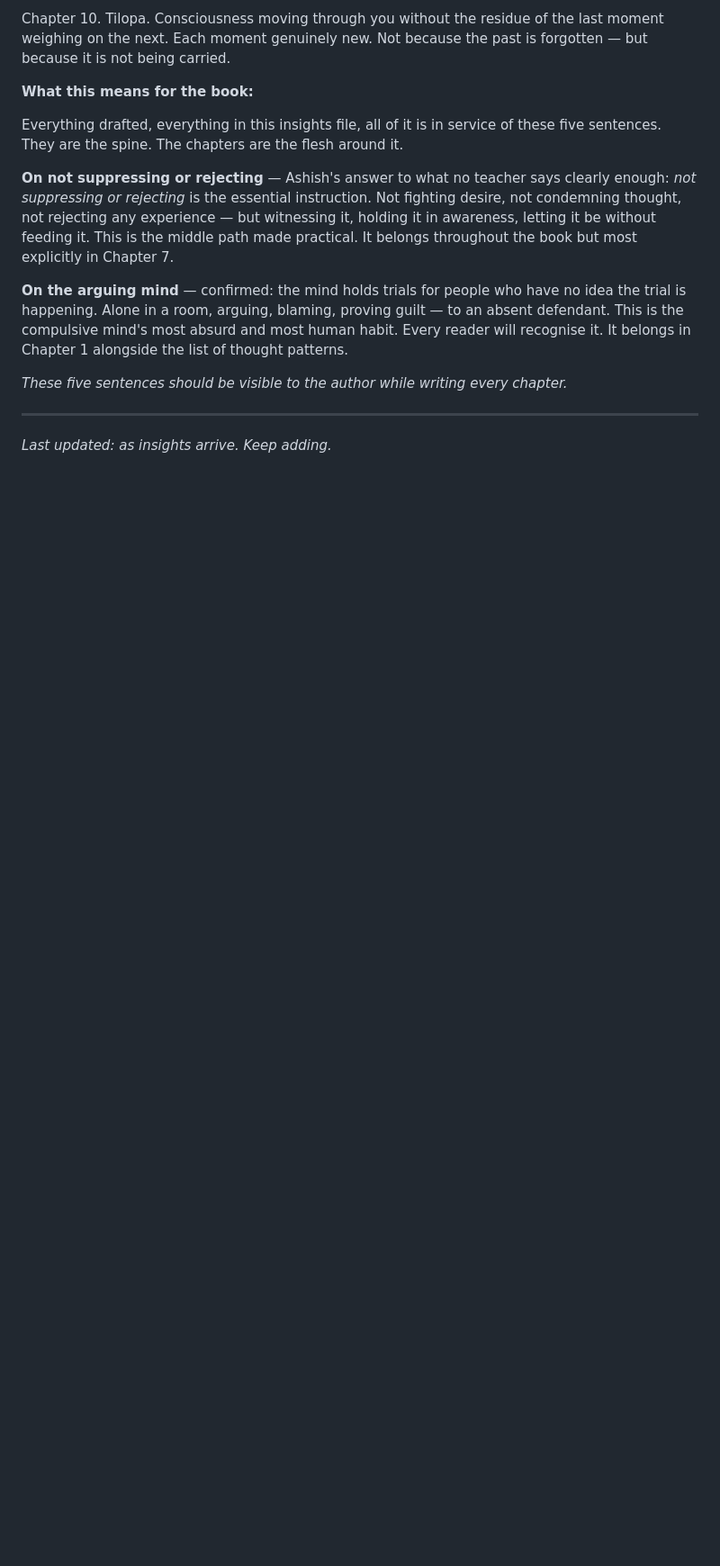
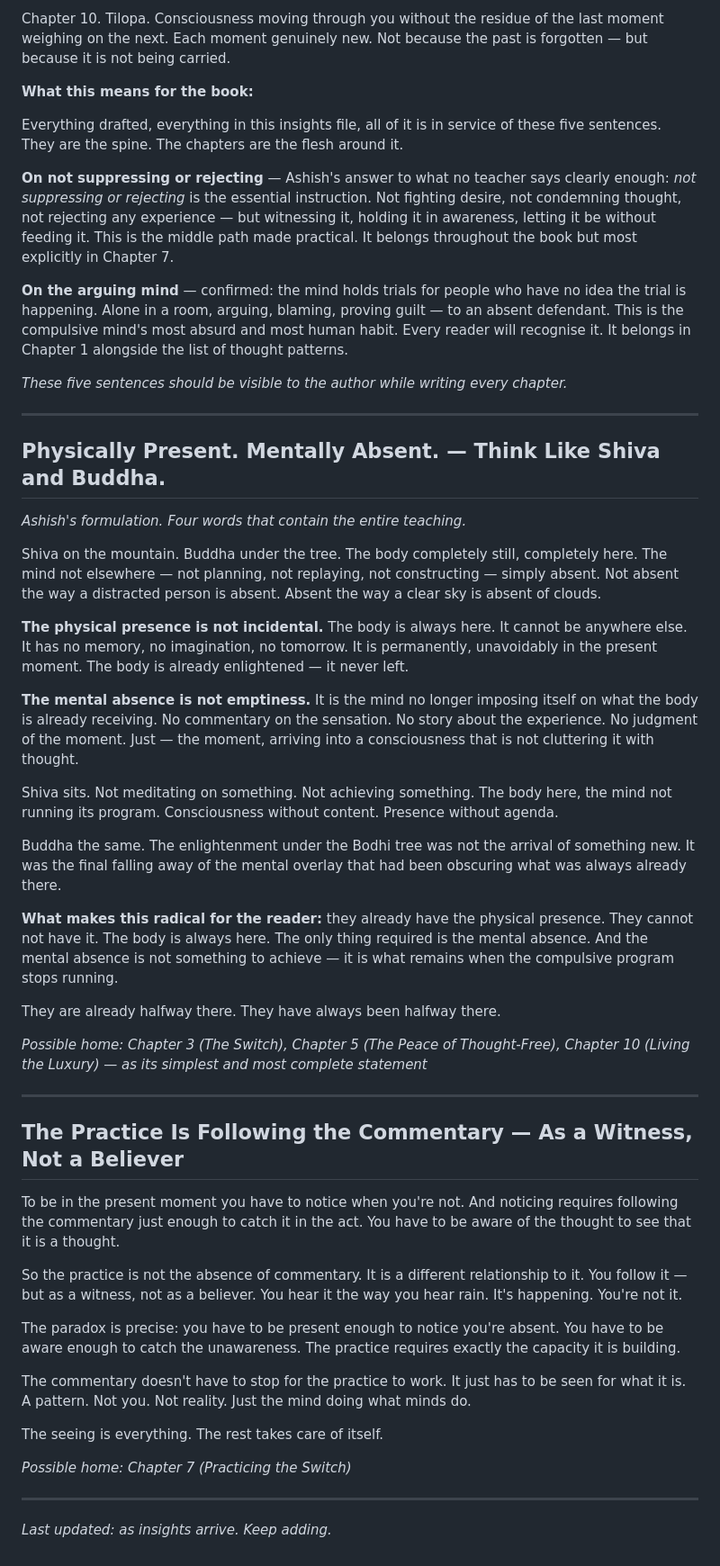
Before and after one commit to rosebayconsult/ultimateluxury, a Markdown page: luxury_insights.md, the part around the change. Shown at 90% size. Drawn GitHub-style; blank space fills up the shorter version.

Commit message:
Add insights: physically present mentally absent; practice as witnessing commentary

```diff
--- a/luxury_insights.md
+++ b/luxury_insights.md
@@ -893,4 +893,42 @@ Everything drafted, everything in this insights file, all of it is in service of
 *These five sentences should be visible to the author while writing every chapter.*
 
 ---
+
+## Physically Present. Mentally Absent. — Think Like Shiva and Buddha.
+
+*Ashish's formulation. Four words that contain the entire teaching.*
+
+Shiva on the mountain. Buddha under the tree. The body completely still, completely here. The mind not elsewhere — not planning, not replaying, not constructing — simply absent. Not absent the way a distracted person is absent. Absent the way a clear sky is absent of clouds.
+
+**The physical presence is not incidental.** The body is always here. It cannot be anywhere else. It has no memory, no imagination, no tomorrow. It is permanently, unavoidably in the present moment. The body is already enlightened — it never left.
+
+**The mental absence is not emptiness.** It is the mind no longer imposing itself on what the body is already receiving. No commentary on the sensation. No story about the experience. No judgment of the moment. Just — the moment, arriving into a consciousness that is not cluttering it with thought.
+
+Shiva sits. Not meditating on something. Not achieving something. The body here, the mind not running its program. Consciousness without content. Presence without agenda.
+
+Buddha the same. The enlightenment under the Bodhi tree was not the arrival of something new. It was the final falling away of the mental overlay that had been obscuring what was always already there.
+
+**What makes this radical for the reader:** they already have the physical presence. They cannot not have it. The body is always here. The only thing required is the mental absence. And the mental absence is not something to achieve — it is what remains when the compulsive program stops running.
+
+They are already halfway there. They have always been halfway there.
+
+*Possible home: Chapter 3 (The Switch), Chapter 5 (The Peace of Thought-Free), Chapter 10 (Living the Luxury) — as its simplest and most complete statement*
+
+---
+
+## The Practice Is Following the Commentary — As a Witness, Not a Believer
+
+To be in the present moment you have to notice when you're not. And noticing requires following the commentary just enough to catch it in the act. You have to be aware of the thought to see that it is a thought.
+
+So the practice is not the absence of commentary. It is a different relationship to it. You follow it — but as a witness, not as a believer. You hear it the way you hear rain. It's happening. You're not it.
+
+The paradox is precise: you have to be present enough to notice you're absent. You have to be aware enough to catch the unawareness. The practice requires exactly the capacity it is building.
+
+The commentary doesn't have to stop for the practice to work. It just has to be seen for what it is. A pattern. Not you. Not reality. Just the mind doing what minds do.
+
+The seeing is everything. The rest takes care of itself.
+
+*Possible home: Chapter 7 (Practicing the Switch)*
+
+---
 *Last updated: as insights arrive. Keep adding.*
```
